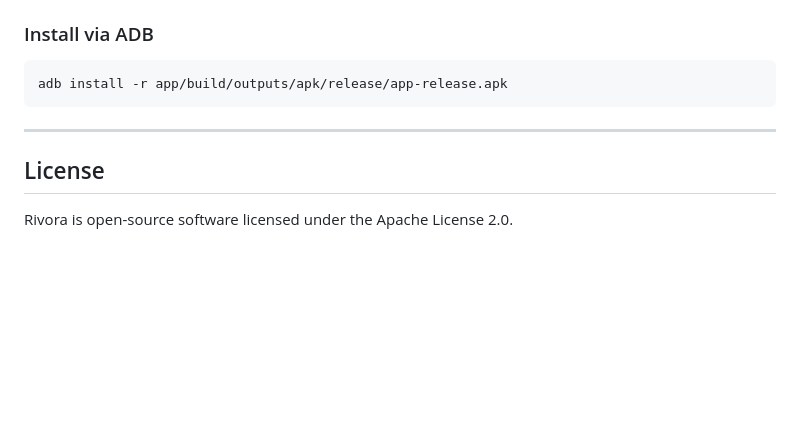
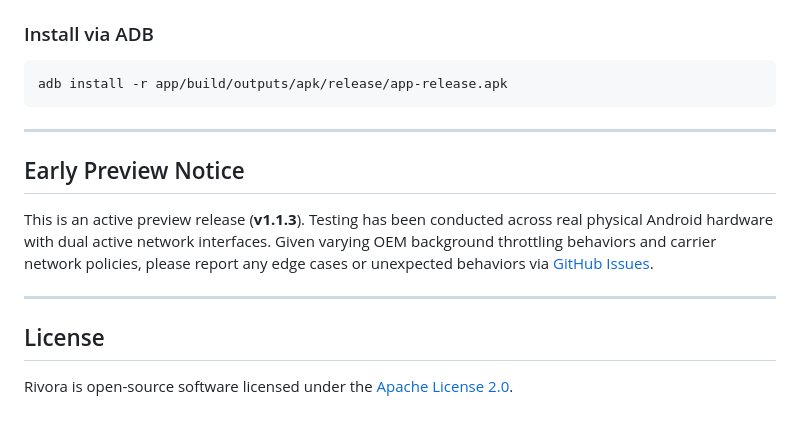
Before and after one commit to JishnuPG-tech/Rivora, a Markdown page: README.md, the part around one of its changes. GitHub-like rendering; blank space fills up the shorter version.

```diff
--- a/README.md
+++ b/README.md
@@ -86,6 +141,12 @@ adb install -r app/build/outputs/apk/release/app-release.apk
 
 ---
 
+## Early Preview Notice
+
+This is an active preview release (**v1.1.3**). Testing has been conducted across real physical Android hardware with dual active network interfaces. Given varying OEM background throttling behaviors and carrier network policies, please report any edge cases or unexpected behaviors via [GitHub Issues](https://github.com/JishnuPG-tech/Rivora/issues).
+
+---
+
 ## License
 
-Rivora is open-source software licensed under the Apache License 2.0.
+Rivora is open-source software licensed under the [Apache License 2.0](LICENSE).
```
Also changed, not shown: other parts of README.md (+92 -37 lines), assets/screenshots/01_main_downloads_screen.png (added), assets/screenshots/02_realtime_throughput_chart.png (added), assets/screenshots/03_dual_network_bonding_overview.png (added), assets/screenshots/04_active_network_interfaces.png (added), assets/screenshots/05_parallel_chunk_matrix.png (added).
